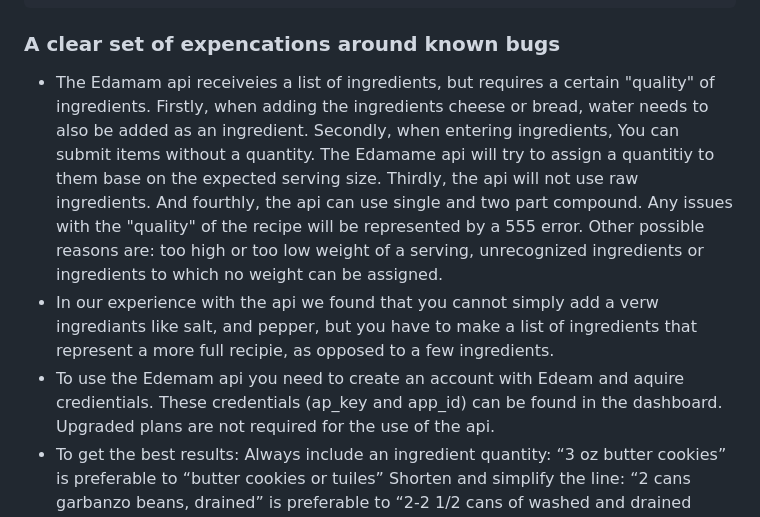
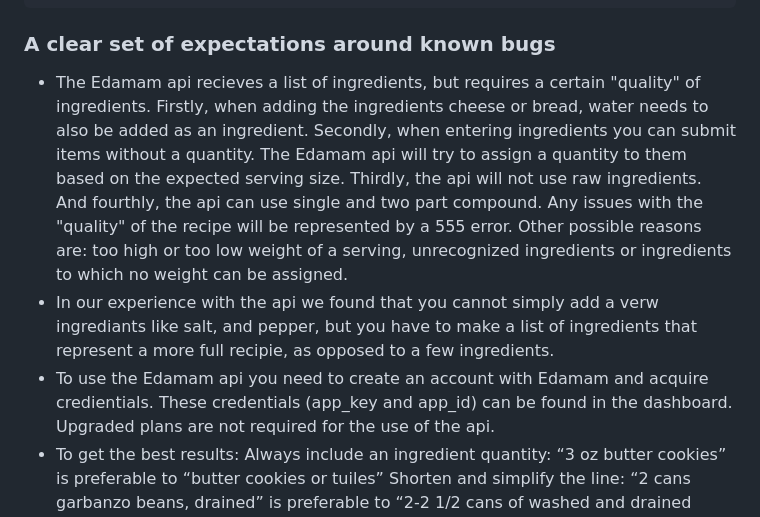
Before and after one commit to enguyen17/INST377-Nutrition-Project, a Markdown page: docs.md, the part around the change. Rendered like a GitHub page.

````diff
--- a/docs.md
+++ b/docs.md
@@ -199,10 +199,10 @@ app.post('/recipe', async (req, res) => {
 })
 ```
 
-### A clear set of expencations around known bugs
-- The Edamam api receiveies a list of ingredients, but requires a certain "quality" of ingredients. Firstly, when adding the ingredients cheese or bread, water needs to also be added as an ingredient. Secondly, when entering ingredients, You can submit items without a quantity. The Edamame api will try to assign a quantitiy to them base on the expected serving size. Thirdly, the api will not use raw ingredients. And fourthly, the api can use single and two part compound. Any issues with the "quality" of the recipe will be represented by a 555 error. Other possible reasons are: too high or too low weight of a serving, unrecognized ingredients or ingredients to which no weight can be assigned.
+### A clear set of expectations around known bugs
+- The Edamam api recieves a list of ingredients, but requires a certain "quality" of ingredients. Firstly, when adding the ingredients cheese or bread, water needs to also be added as an ingredient. Secondly, when entering ingredients you can submit items without a quantity. The Edamam api will try to assign a quantity to them based on the expected serving size. Thirdly, the api will not use raw ingredients. And fourthly, the api can use single and two part compound. Any issues with the "quality" of the recipe will be represented by a 555 error. Other possible reasons are: too high or too low weight of a serving, unrecognized ingredients or ingredients to which no weight can be assigned.
 - In our experience with the api we found that you cannot simply add a verw ingrediants like salt, and pepper, but you have to make a list of ingredients that represent a more full recipie, as opposed to a few ingredients.
-- To use the Edemam api you need to create an account with Edeam and aquire credientials. These credentials (ap_key and app_id) can be found in the dashboard.
+- To use the Edamam api you need to create an account with Edamam and acquire credientials. These credentials (app_key and app_id) can be found in the dashboard.
 Upgraded plans are not required for the use of the api.
 - To get the best results: Always include an ingredient quantity: “3 oz butter cookies” is preferable to “butter cookies or tuiles”
 Shorten and simplify the line: “2 cans garbanzo beans, drained” is preferable to “2-2 1/2 cans of washed and drained garbanzo beans”
````
